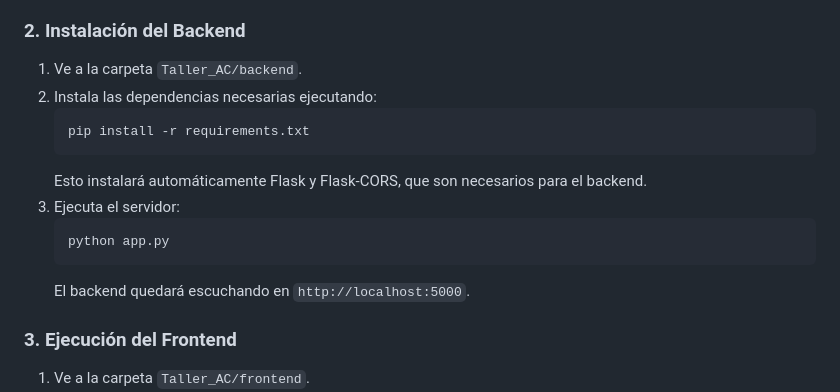
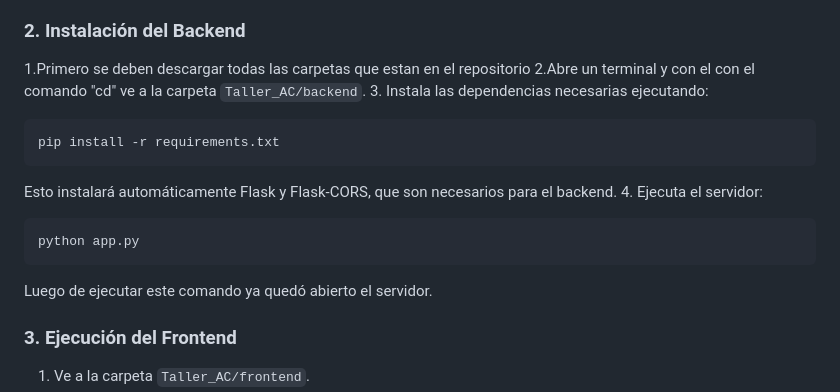
Before and after one commit to Pacho0405/Estructura_datos, a Markdown page: README.md, the part around the change. Drawn GitHub-style.

````diff
--- a/README.md
+++ b/README.md
@@ -102,17 +102,18 @@ Taller_AC_Mejorado/
 
 ### 2. **Instalación del Backend**
 
-1. Ve a la carpeta `Taller_AC/backend`.
-2. Instala las dependencias necesarias ejecutando:
+1.Primero se deben descargar todas las carpetas que estan en el repositorio
+2.Abre un terminal y con el con el comando "cd" ve a la carpeta `Taller_AC/backend`.
+3. Instala las dependencias necesarias ejecutando:
    ```bash
    pip install -r requirements.txt
    ```
    Esto instalará automáticamente Flask y Flask-CORS, que son necesarios para el backend.
-3. Ejecuta el servidor:
+4. Ejecuta el servidor:
    ```bash
    python app.py
    ```
-   El backend quedará escuchando en `http://localhost:5000`.
+   Luego de ejecutar este comando ya quedó abierto el servidor.
 
 ### 3. **Ejecución del Frontend**
 
````
